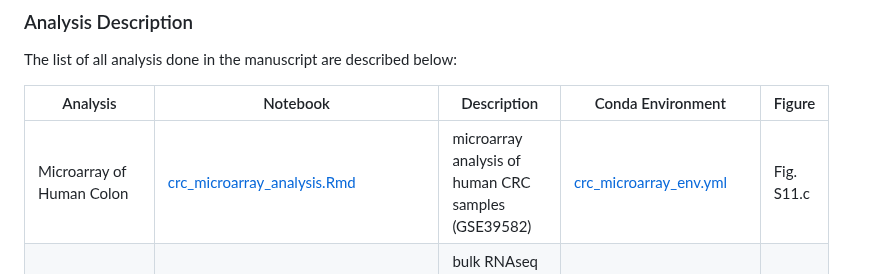
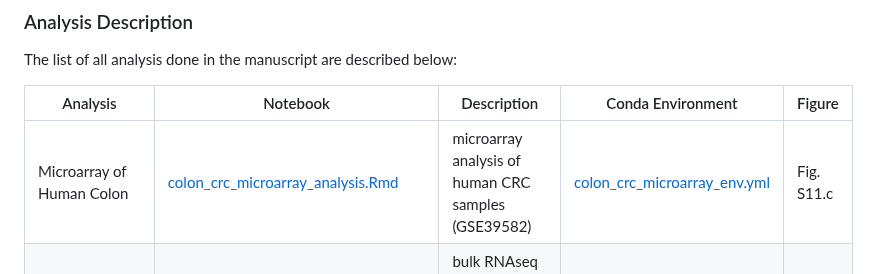
Before and after one commit to ejvillablancaLab/LXR_in_regeneration_and_tumorigenesis, a Markdown page: README.md, the part around the change. GitHub-like rendering.

```diff
--- a/README.md
+++ b/README.md
@@ -27,7 +27,7 @@ The list of all analysis done in the manuscript are described below:
 
 | Analysis | Notebook | Description | Conda Environment | Figure |
 |----------|----------|-------------|-------------------|--------|
-| Microarray of Human Colon | [crc_microarray_analysis.Rmd](https://github.com/ejvillablancaLab/LXR_in_regeneration_and_tumorigenesis/blob/main/Human_CRC_Microarray/crc_microarray_analysis.Rmd) | microarray analysis of human CRC samples (GSE39582) | [crc_microarray_env.yml](https://github.com/ejvillablancaLab/LXR_in_regeneration_and_tumorigenesis/blob/main/Human_CRC_Microarray/crc_microarray_env.yml) | Fig. S11.c |
+| Microarray of Human Colon | [colon_crc_microarray_analysis.Rmd](https://github.com/ejvillablancaLab/LXR_in_regeneration_and_tumorigenesis/blob/main/Human_Colon_CRC_Microarray/colon_crc_microarray_analysis.Rmd) | microarray analysis of human CRC samples (GSE39582) | [colon_crc_microarray_env.yml](https://github.com/ejvillablancaLab/LXR_in_regeneration_and_tumorigenesis/blob/main/Human_Colon_CRC_Microarray/colon_crc_microarray_env.yml) | Fig. S11.c |
 | Bulk RNAseq of Mouse Colon | [colon_bulk_analysis.Rmd](https://github.com/ejvillablancaLab/LXR_in_regeneration_and_tumorigenesis/blob/main/Mouse_Colon_Bulk/colon_bulk_analysis.Rmd) | bulk RNAseq analysis of AOM/DSS tumor kinetics in mouse colon | [colon_bulk_env.yml](https://github.com/ejvillablancaLab/LXR_in_regeneration_and_tumorigenesis/blob/main/Mouse_Colon_Bulk/colon_bulk_env.yml) | Fig. 4.c |
 | Spatial Transcriptomics of Mouse Colon | [01_scRNAseq_GSE148794.Rmd](https://github.com/ejvillablancaLab/LXR_in_regeneration_and_tumorigenesis/blob/main/AOMDSS_visium/01_scRNAseq_GSE148794.Rmd) | scRNAseq analysis of DSS mouse colon (GSE148794) | [colon_visium_env.yml](https://github.com/ejvillablancaLab/LXR_in_regeneration_and_tumorigenesis/blob/main/Mouse_Colon_Visium/colon_visium_env.yml) | Fig. 4.d, S10.l |
 | Spatial Transcriptomics of Mouse Colon | [02_colon_visium_analysis.Rmd](https://github.com/ejvillablancaLab/LXR_in_regeneration_and_tumorigenesis/blob/main/Mouse_Colon_Visium/02_colon_visium_analysis.Rmd) | spatial transcriptomic analysis of colon tissues from standard and GW3965-diet fed mice at d22 and d43 of AOM-DSS treatment | [colon_visium_env.yml](https://github.com/ejvillablancaLab/LXR_in_regeneration_and_tumorigenesis/blob/main/Mouse_Colon_Visium/colon_visium_env.yml) | Fig. 4.d, S10.l |
```
